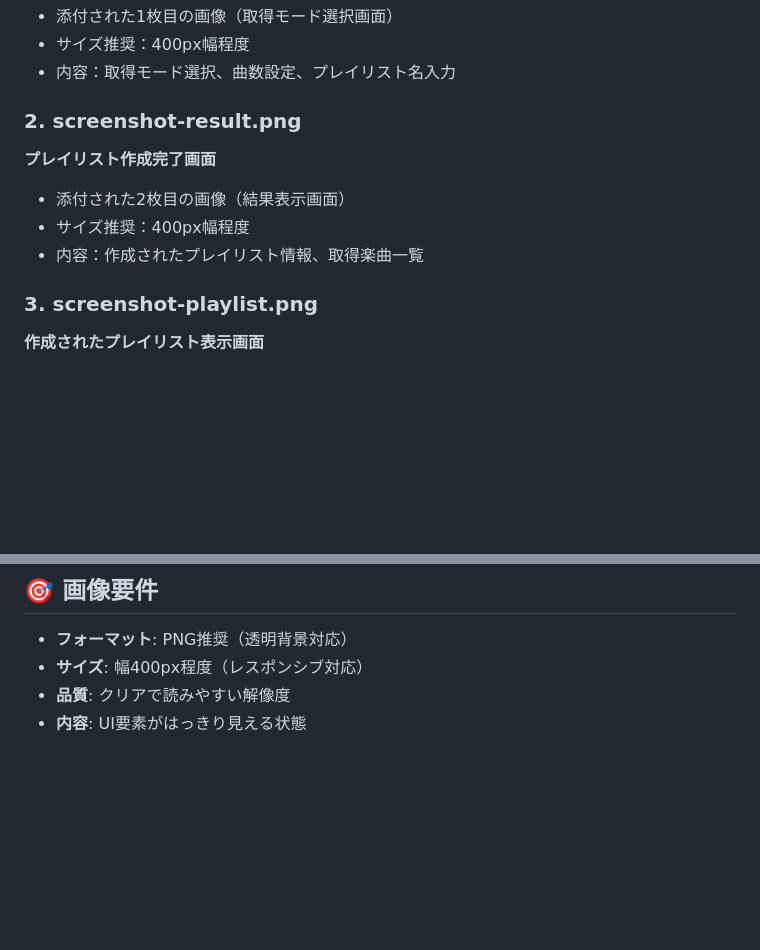
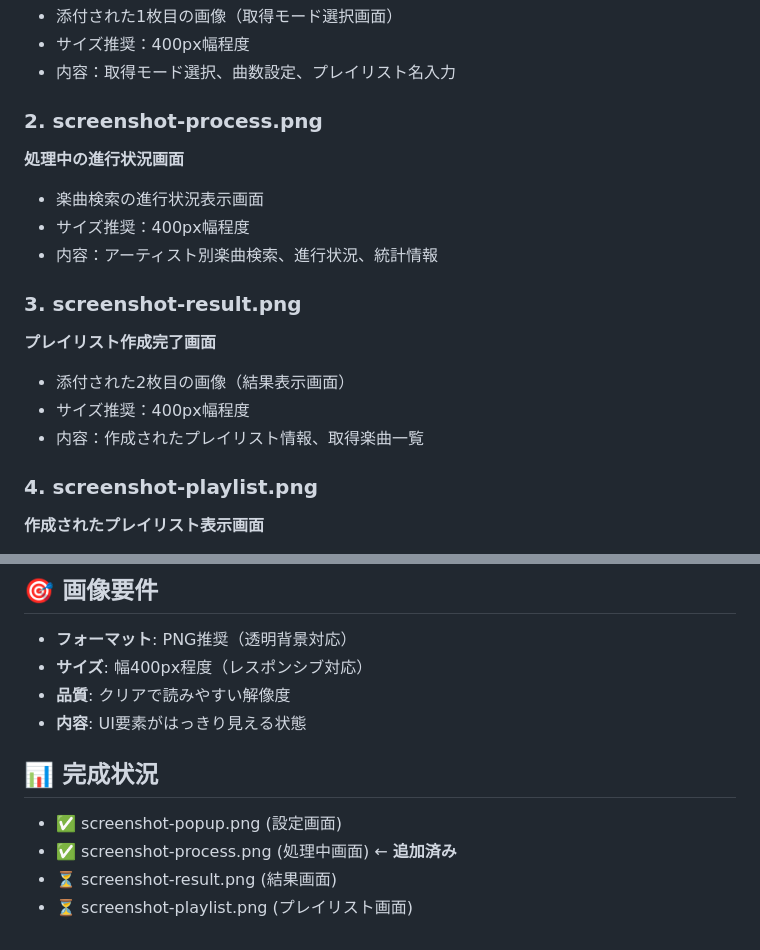
Before and after one commit to charge0315/yt-music-playlist-ext, a Markdown page: docs/SCREENSHOTS.md, 2 parts joined by grey strips. Rendered like a GitHub page; blank space fills up the shorter version.

```diff
--- a/docs/SCREENSHOTS.md
+++ b/docs/SCREENSHOTS.md
@@ -10,13 +10,19 @@
 - サイズ推奨：400px幅程度
 - 内容：取得モード選択、曲数設定、プレイリスト名入力
 
-### 2. screenshot-result.png
+### 2. screenshot-process.png
+**処理中の進行状況画面**
+- 楽曲検索の進行状況表示画面
+- サイズ推奨：400px幅程度
+- 内容：アーティスト別楽曲検索、進行状況、統計情報
+
+### 3. screenshot-result.png
 **プレイリスト作成完了画面**
 - 添付された2枚目の画像（結果表示画面）
 - サイズ推奨：400px幅程度
 - 内容：作成されたプレイリスト情報、取得楽曲一覧
 
-### 3. screenshot-playlist.png
+### 4. screenshot-playlist.png
 **作成されたプレイリスト表示画面**
 - 添付された3枚目の画像（YouTube Musicプレイリスト画面）
 - サイズ推奨：400px幅程度
@@ -35,3 +41,10 @@
 - **サイズ**: 幅400px程度（レスポンシブ対応）
 - **品質**: クリアで読みやすい解像度
 - **内容**: UI要素がはっきり見える状態
+
+## 📊 完成状況
+
+- ✅ screenshot-popup.png (設定画面)
+- ✅ screenshot-process.png (処理中画面) ← **追加済み**
+- ⏳ screenshot-result.png (結果画面)
+- ⏳ screenshot-playlist.png (プレイリスト画面)
```
Also changed, not shown: README.md (+18 -2 lines), docs/README.md (+4 -0 lines), docs/screenshot-popup.png (added), docs/screenshot-process.png (added), docs/screenshot-result.png (added), 1 other file.
